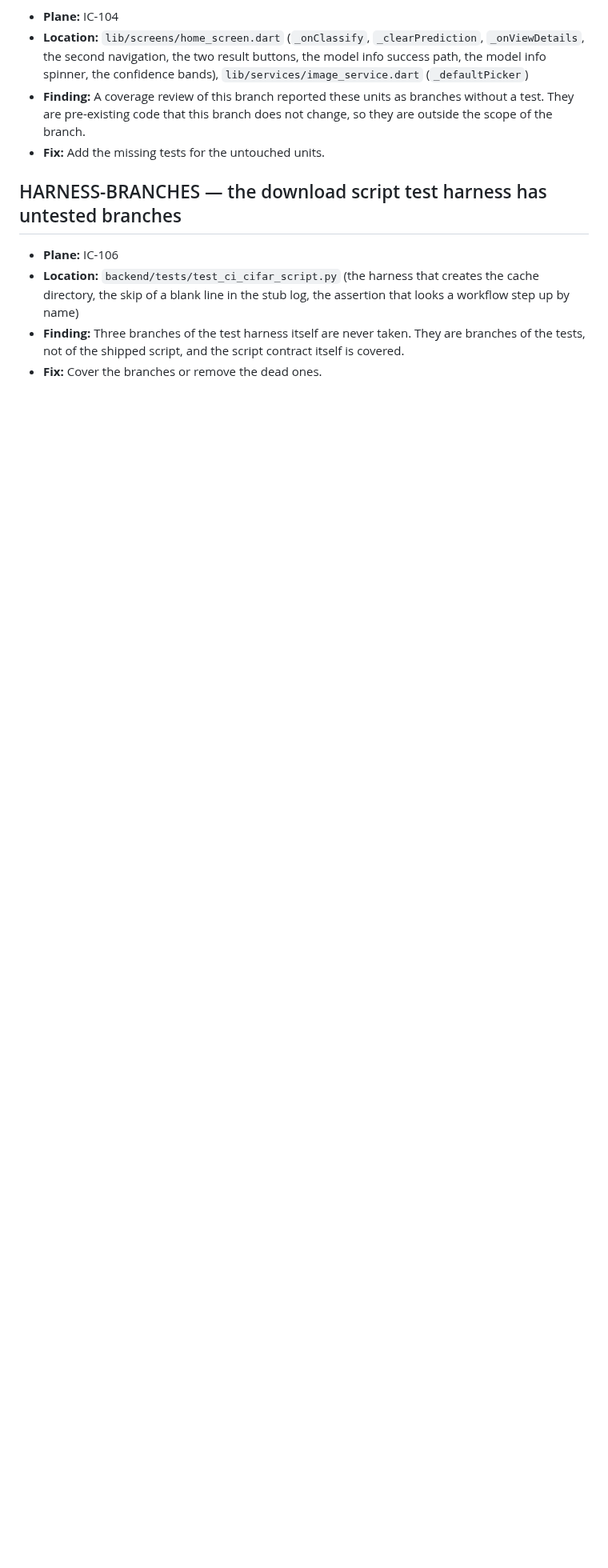
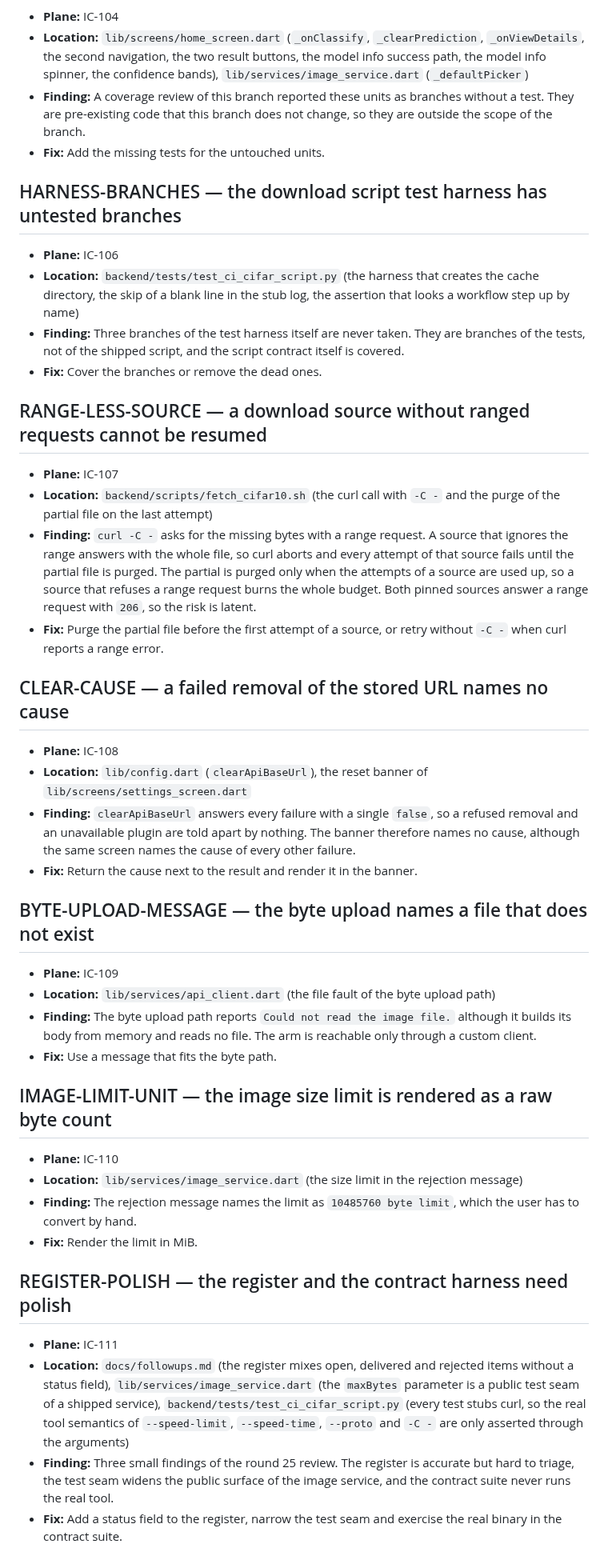
Before and after one commit to OmarAdel10/Image-Classifier, a Markdown page: docs/followups.md, the part around the change. Shown at 80% size. GitHub-like rendering; blank space fills up the shorter version.

Commit message:
📝 docs(followups): register the round 26 findings
* The register gains the entries for the remaining findings of the
  round 25 review: a source without ranged requests, the cause of a
  failed removal, the message of the byte upload, the unit of the
  image limit and the polish of the register and of the harness.

```diff
--- a/docs/followups.md
+++ b/docs/followups.md
@@ -533,3 +533,62 @@ matching Plane work item.
   are branches of the tests, not of the shipped script, and the script contract
   itself is covered.
 - **Fix:** Cover the branches or remove the dead ones.
+
+## RANGE-LESS-SOURCE — a download source without ranged requests cannot be resumed
+
+- **Plane:** IC-107
+- **Location:** `backend/scripts/fetch_cifar10.sh` (the curl call with `-C -`
+  and the purge of the partial file on the last attempt)
+- **Finding:** `curl -C -` asks for the missing bytes with a range request. A
+  source that ignores the range answers with the whole file, so curl aborts
+  and every attempt of that source fails until the partial file is purged.
+  The partial is purged only when the attempts of a source are used up, so a
+  source that refuses a range request burns the whole budget. Both pinned
+  sources answer a range request with `206`, so the risk is latent.
+- **Fix:** Purge the partial file before the first attempt of a source, or
+  retry without `-C -` when curl reports a range error.
+
+## CLEAR-CAUSE — a failed removal of the stored URL names no cause
+
+- **Plane:** IC-108
+- **Location:** `lib/config.dart` (`clearApiBaseUrl`), the reset banner of
+  `lib/screens/settings_screen.dart`
+- **Finding:** `clearApiBaseUrl` answers every failure with a single
+  `false`, so a refused removal and an unavailable plugin are told apart by
+  nothing. The banner therefore names no cause, although the same screen
+  names the cause of every other failure.
+- **Fix:** Return the cause next to the result and render it in the banner.
+
+## BYTE-UPLOAD-MESSAGE — the byte upload names a file that does not exist
+
+- **Plane:** IC-109
+- **Location:** `lib/services/api_client.dart` (the file fault of the byte
+  upload path)
+- **Finding:** The byte upload path reports `Could not read the image file.`
+  although it builds its body from memory and reads no file. The arm is
+  reachable only through a custom client.
+- **Fix:** Use a message that fits the byte path.
+
+## IMAGE-LIMIT-UNIT — the image size limit is rendered as a raw byte count
+
+- **Plane:** IC-110
+- **Location:** `lib/services/image_service.dart` (the size limit in the
+  rejection message)
+- **Finding:** The rejection message names the limit as `10485760 byte
+  limit`, which the user has to convert by hand.
+- **Fix:** Render the limit in MiB.
+
+## REGISTER-POLISH — the register and the contract harness need polish
+
+- **Plane:** IC-111
+- **Location:** `docs/followups.md` (the register mixes open, delivered and
+  rejected items without a status field), `lib/services/image_service.dart`
+  (the `maxBytes` parameter is a public test seam of a shipped service),
+  `backend/tests/test_ci_cifar_script.py` (every test stubs curl, so the real
+  tool semantics of `--speed-limit`, `--speed-time`, `--proto` and `-C -` are
+  only asserted through the arguments)
+- **Finding:** Three small findings of the round 25 review. The register is
+  accurate but hard to triage, the test seam widens the public surface of the
+  image service, and the contract suite never runs the real tool.
+- **Fix:** Add a status field to the register, narrow the test seam and
+  exercise the real binary in the contract suite.
```
